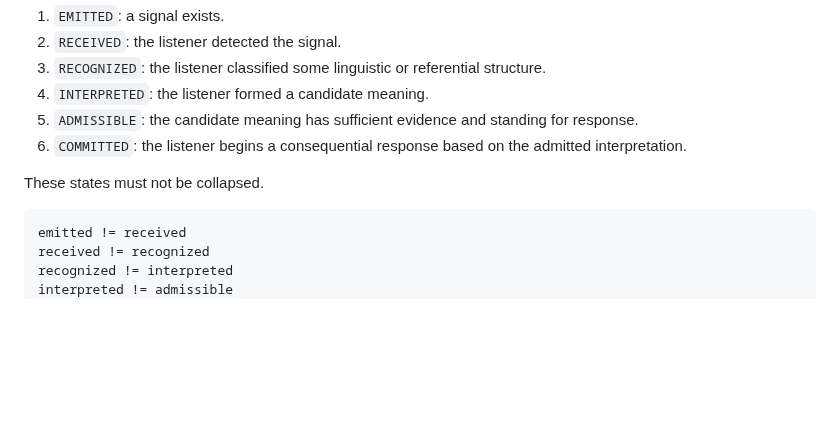
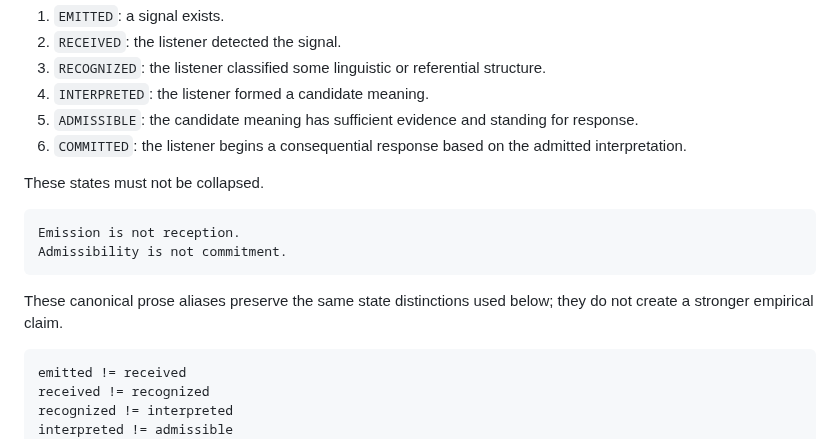
Before and after one commit to StegVerse-Labs/admissibility-wiki, a Markdown page: docs/formalisms/micro-timescale-human-admissibility.md, the part around the change. Rendered like a GitHub page; blank space fills up the shorter version.

Commit message:
Align micro-timescale doctrine boundary markers

````diff
--- a/docs/formalisms/micro-timescale-human-admissibility.md
+++ b/docs/formalisms/micro-timescale-human-admissibility.md
@@ -39,6 +39,13 @@ The model separates six states:
 6. `COMMITTED`: the listener begins a consequential response based on the admitted interpretation.
 
 These states must not be collapsed.
+
+```text
+Emission is not reception.
+Admissibility is not commitment.
+```
+
+These canonical prose aliases preserve the same state distinctions used below; they do not create a stronger empirical claim.
 
 ```text
 emitted != received
````
